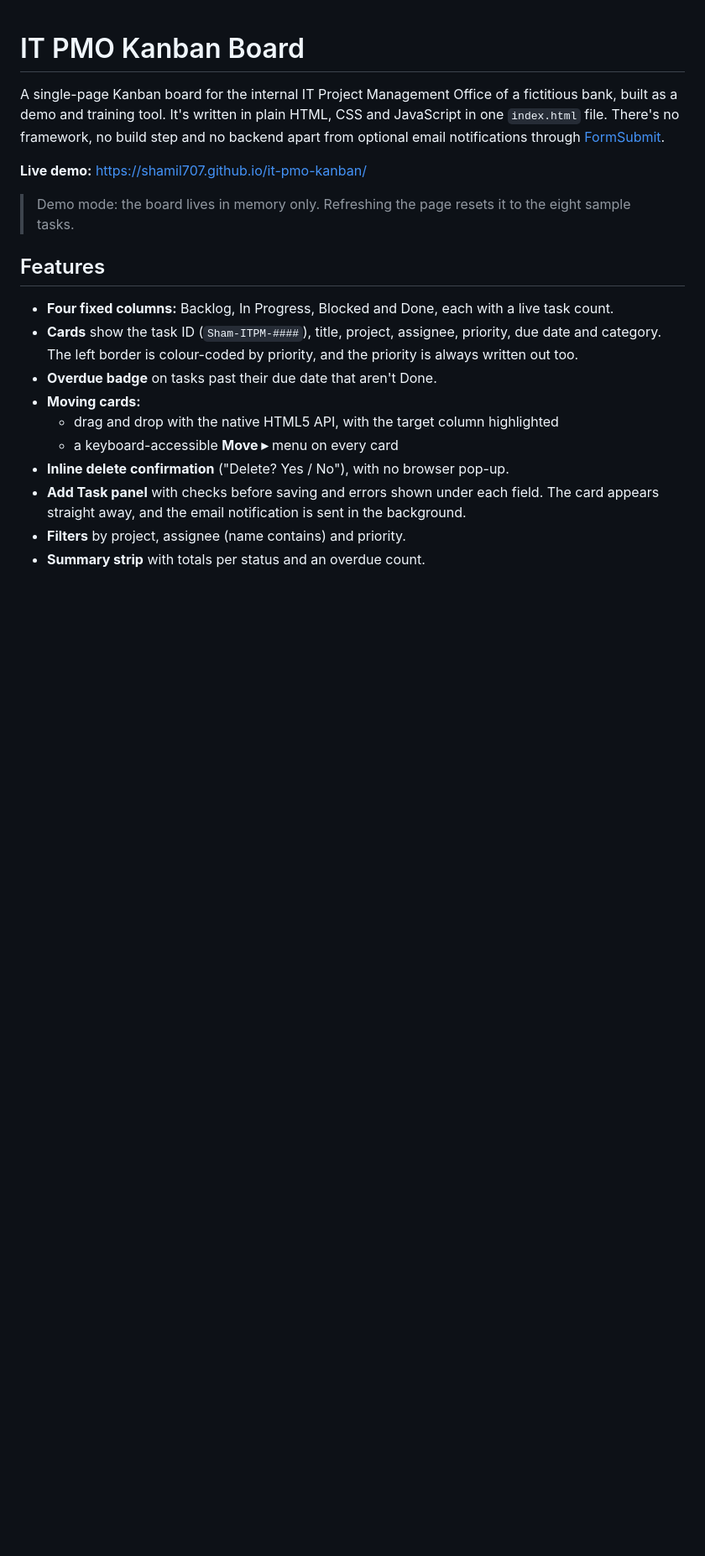
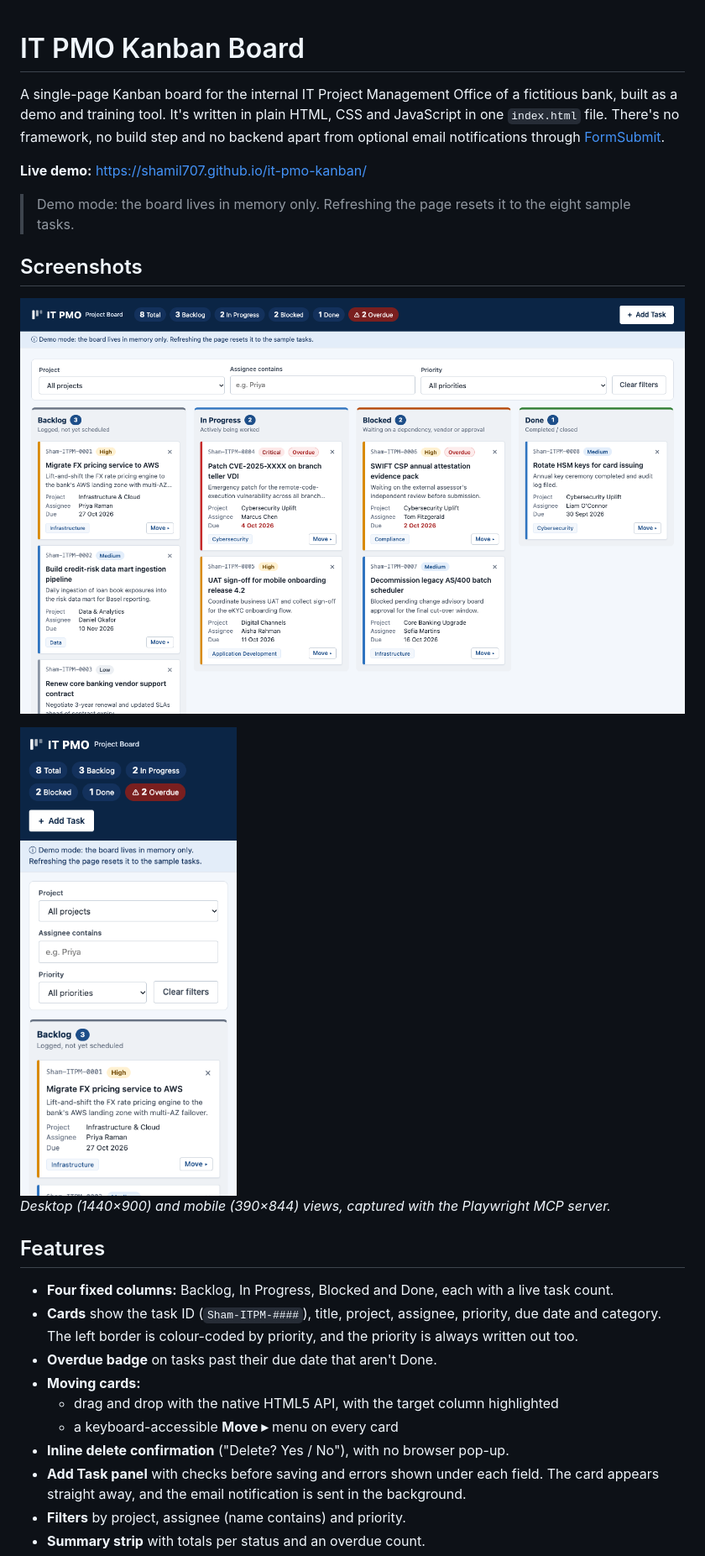
Before and after one commit to shamil707/it-pmo-kanban, a Markdown page: README.md, the part around the change. Shown at 84% size. Rendered like a GitHub page; pictures changed too: docs/screenshots/board-desktop.png (added), docs/screenshots/board-mobile.png (added); blank space fills up the shorter version.

Commit message:
Add desktop and mobile screenshots to README
Captured with the Playwright MCP server at 1440x900 and 390x844.

Co-Authored-By: Claude Opus 5.5 <noreply@anthropic.com>

```diff
--- a/README.md
+++ b/README.md
@@ -5,6 +5,14 @@ A single-page Kanban board for the internal IT Project Management Office of a fi
 **Live demo:** https://shamil707.github.io/it-pmo-kanban/
 
 > Demo mode: the board lives in memory only. Refreshing the page resets it to the eight sample tasks.
+
+## Screenshots
+
+![Desktop view: four Kanban columns with priority-coloured task cards, a filter bar and a live summary strip](docs/screenshots/board-desktop.png)
+
+<img src="docs/screenshots/board-mobile.png" alt="Mobile view: summary strip, filters and columns stacked vertically" width="260">
+
+*Desktop (1440×900) and mobile (390×844) views, captured with the Playwright MCP server.*
 
 ## Features
 
```
